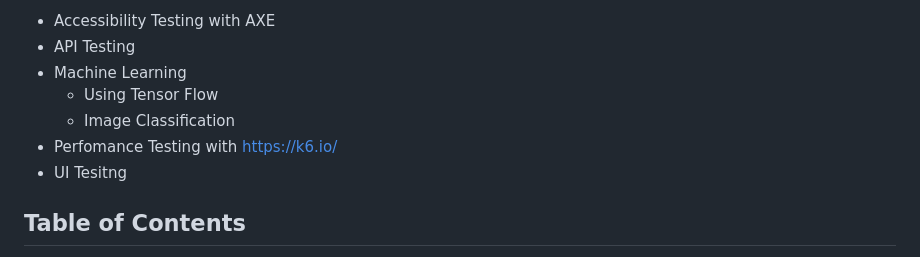
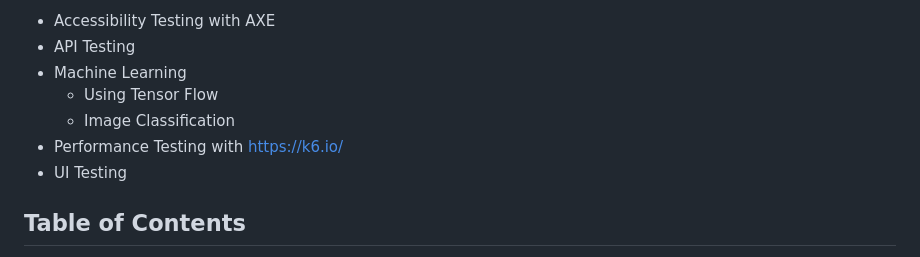
Before and after one commit to lloydchang/iso13-cucumber-playwright, a Markdown page: README.md, the part around the change. Rendered like a GitHub page.

Commit message:
fix typos

```diff
--- a/README.md
+++ b/README.md
@@ -10,8 +10,8 @@ It hits 5 major Features:
 - Machine Learning
    - Using Tensor Flow
    - Image Classification
-- Perfomance Testing with [https://k6.io/](https://k6.io/)
-- UI Tesitng
+- Performance Testing with [https://k6.io/](https://k6.io/)
+- UI Testing
 
 ## Table of Contents
 - [Prerequisites](#prerequisites)
```
